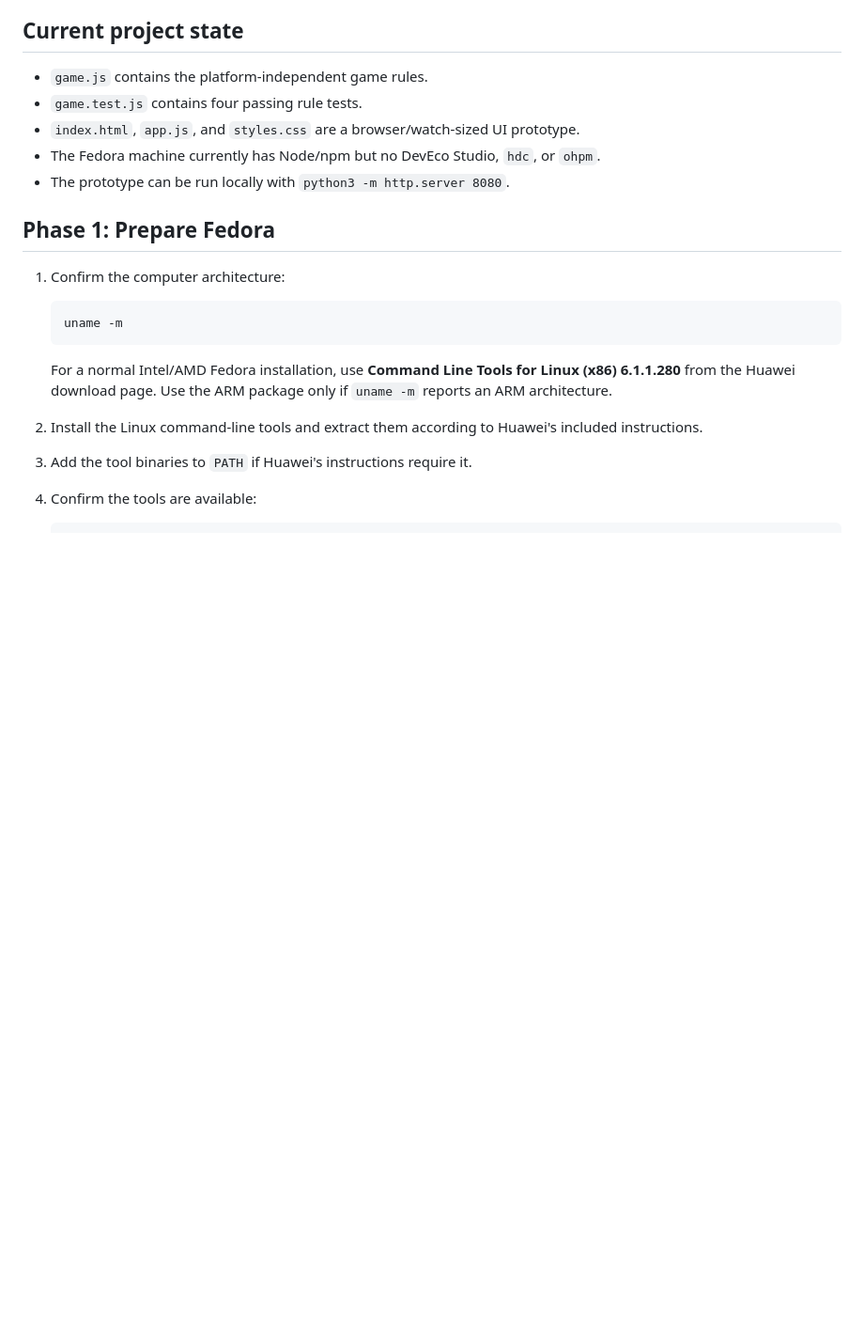
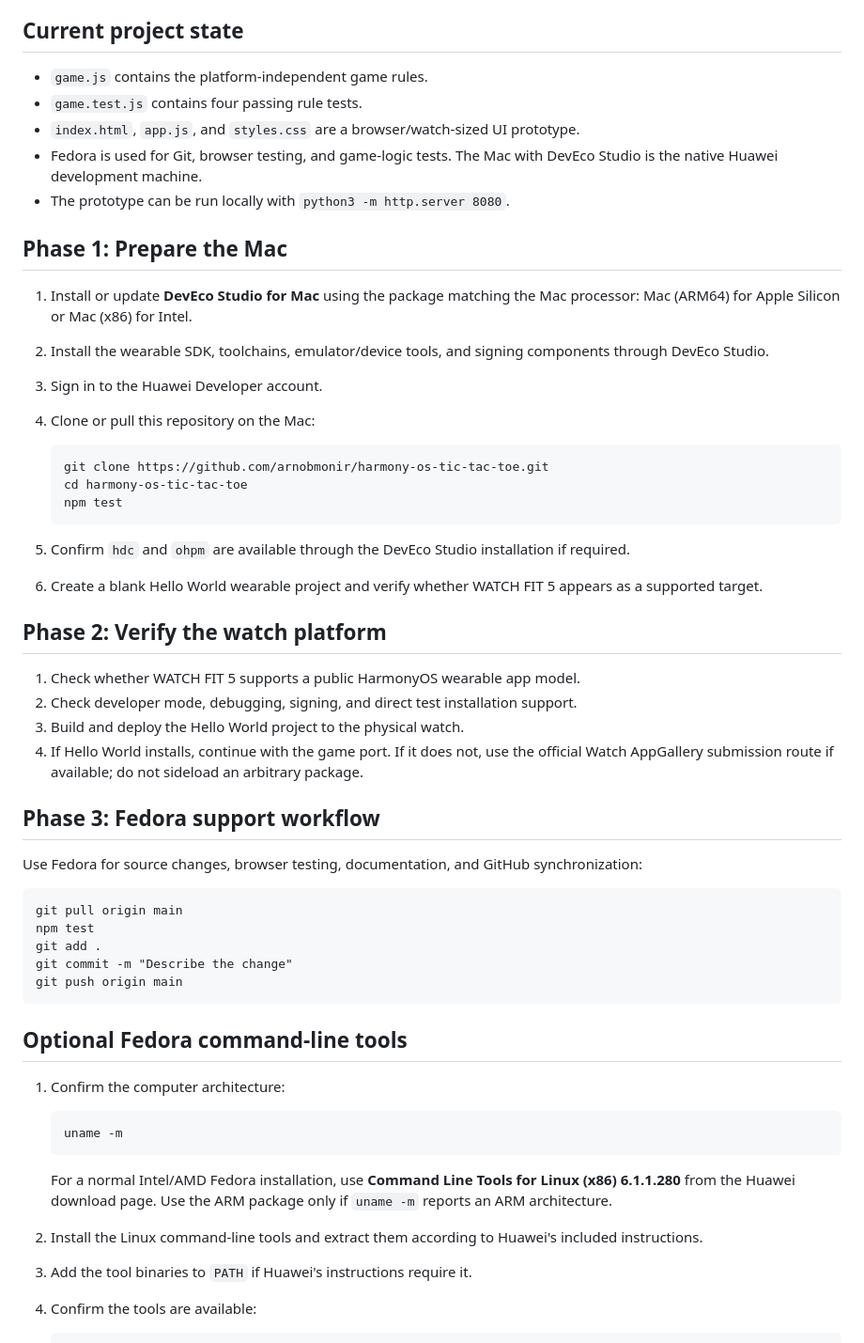
Before and after one commit to arnobmonir/harmony-os-tic-tac-toe, a Markdown page: DEVELOPMENT_PLAN.md, the part around the change. Shown at 94% size. Drawn GitHub-style; blank space fills up the shorter version.

Commit message:
Document Mac native development workflow

````diff
--- a/DEVELOPMENT_PLAN.md
+++ b/DEVELOPMENT_PLAN.md
@@ -16,10 +16,45 @@ Install a simple offline, two-player Tic-tac-toe game on the HUAWEI WATCH FIT 5:
 - `game.js` contains the platform-independent game rules.
 - `game.test.js` contains four passing rule tests.
 - `index.html`, `app.js`, and `styles.css` are a browser/watch-sized UI prototype.
-- The Fedora machine currently has Node/npm but no DevEco Studio, `hdc`, or `ohpm`.
+- Fedora is used for Git, browser testing, and game-logic tests. The Mac with DevEco Studio is the native Huawei development machine.
 - The prototype can be run locally with `python3 -m http.server 8080`.
 
-## Phase 1: Prepare Fedora
+## Phase 1: Prepare the Mac
+
+1. Install or update **DevEco Studio for Mac** using the package matching the Mac processor: Mac (ARM64) for Apple Silicon or Mac (x86) for Intel.
+2. Install the wearable SDK, toolchains, emulator/device tools, and signing components through DevEco Studio.
+3. Sign in to the Huawei Developer account.
+4. Clone or pull this repository on the Mac:
+
+   ```text
+   git clone https://github.com/arnobmonir/harmony-os-tic-tac-toe.git
+   cd harmony-os-tic-tac-toe
+   npm test
+   ```
+
+5. Confirm `hdc` and `ohpm` are available through the DevEco Studio installation if required.
+6. Create a blank Hello World wearable project and verify whether WATCH FIT 5 appears as a supported target.
+
+## Phase 2: Verify the watch platform
+
+1. Check whether WATCH FIT 5 supports a public HarmonyOS wearable app model.
+2. Check developer mode, debugging, signing, and direct test installation support.
+3. Build and deploy the Hello World project to the physical watch.
+4. If Hello World installs, continue with the game port. If it does not, use the official Watch AppGallery submission route if available; do not sideload an arbitrary package.
+
+## Phase 3: Fedora support workflow
+
+Use Fedora for source changes, browser testing, documentation, and GitHub synchronization:
+
+```text
+git pull origin main
+npm test
+git add .
+git commit -m "Describe the change"
+git push origin main
+```
+
+## Optional Fedora command-line tools
 
 1. Confirm the computer architecture:
 
````
